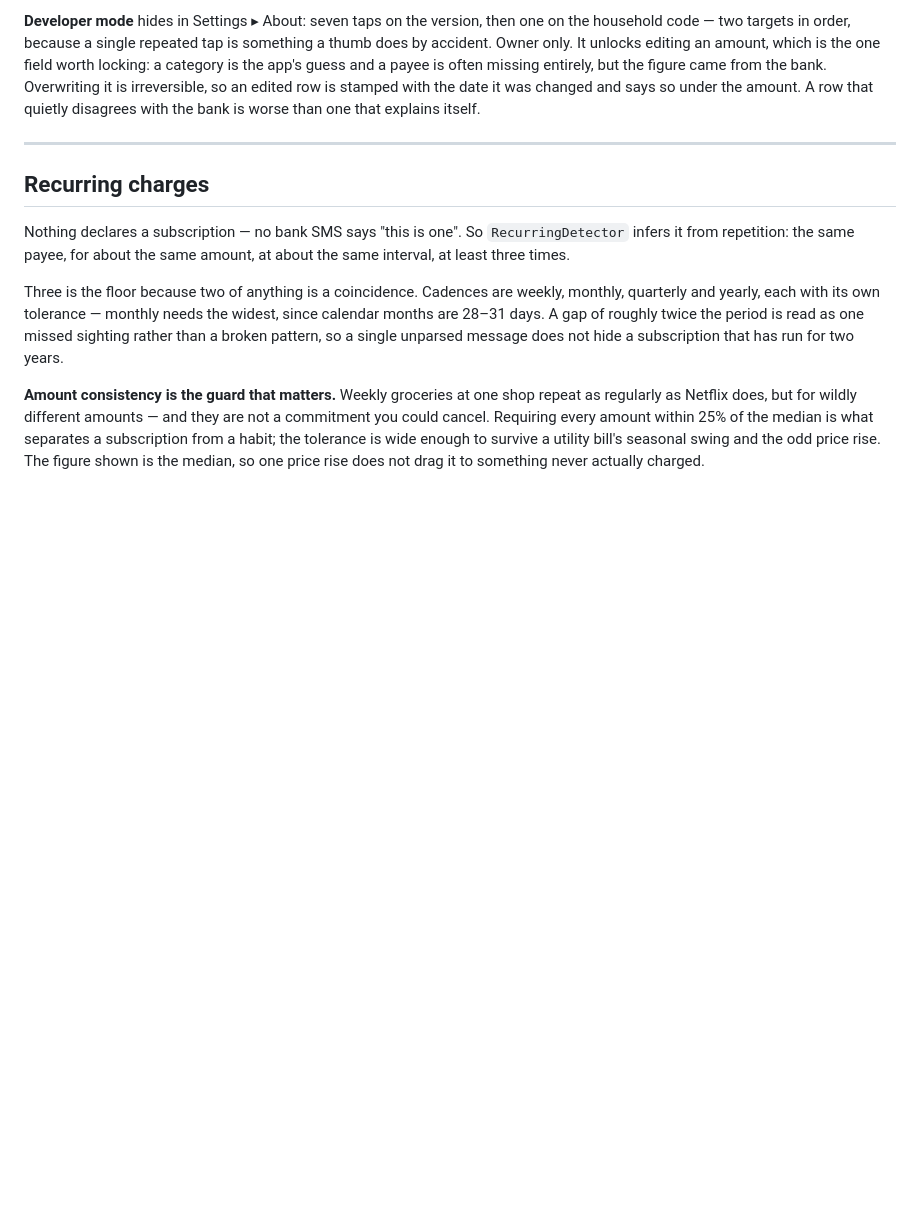
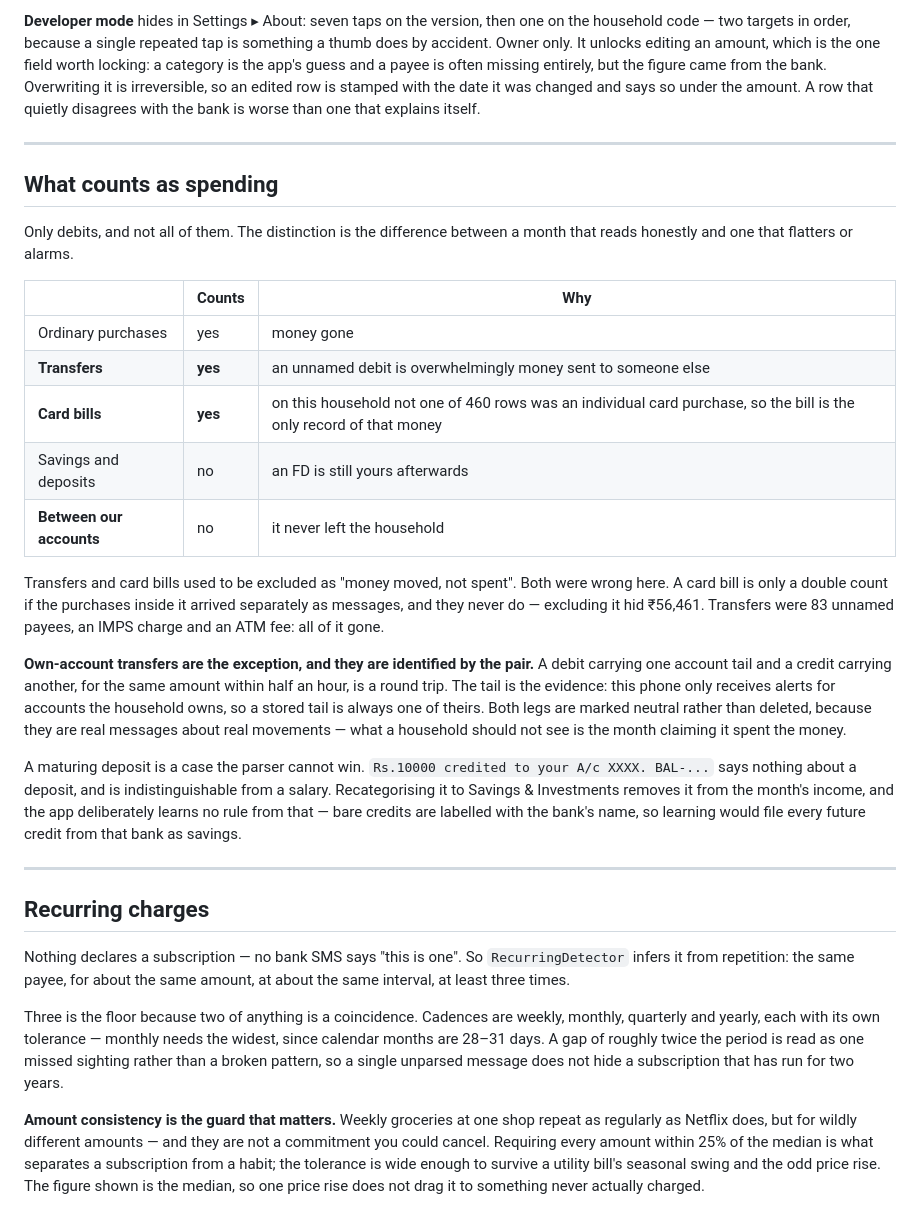
Before and after one commit to manuelfc1991/expense-tracker, a Markdown page: README.md, the part around one of its changes. Drawn GitHub-style; blank space fills up the shorter version.

```diff
--- a/README.md
+++ b/README.md
@@ -180,6 +180,40 @@ that quietly disagrees with the bank is worse than one that explains itself.
 
 ---
 
+## What counts as spending
+
+Only debits, and not all of them. The distinction is the difference between a month
+that reads honestly and one that flatters or alarms.
+
+| | Counts | Why |
+|---|---|---|
+| Ordinary purchases | yes | money gone |
+| **Transfers** | **yes** | an unnamed debit is overwhelmingly money sent to someone else |
+| **Card bills** | **yes** | on this household not one of 460 rows was an individual card purchase, so the bill is the only record of that money |
+| Savings and deposits | no | an FD is still yours afterwards |
+| **Between our accounts** | no | it never left the household |
+
+Transfers and card bills used to be excluded as "money moved, not spent". Both were
+wrong here. A card bill is only a double count if the purchases inside it arrived
+separately as messages, and they never do — excluding it hid ₹56,461. Transfers were
+83 unnamed payees, an IMPS charge and an ATM fee: all of it gone.
+
+**Own-account transfers are the exception, and they are identified by the pair.** A
+debit carrying one account tail and a credit carrying another, for the same amount
+within half an hour, is a round trip. The tail is the evidence: this phone only
+receives alerts for accounts the household owns, so a stored tail is always one of
+theirs. Both legs are marked neutral rather than deleted, because they are real
+messages about real movements — what a household should not see is the month claiming
+it spent the money.
+
+A maturing deposit is a case the parser cannot win. `Rs.10000 credited to your A/c
+XXXX. BAL-...` says nothing about a deposit, and is indistinguishable from a salary.
+Recategorising it to Savings & Investments removes it from the month's income, and the
+app deliberately learns no rule from that — bare credits are labelled with the bank's
+name, so learning would file every future credit from that bank as savings.
+
+---
+
 ## Recurring charges
 
 Nothing declares a subscription — no bank SMS says "this is one". So `RecurringDetector`
```
Also changed, not shown: other parts of README.md (+44 -41 lines).
